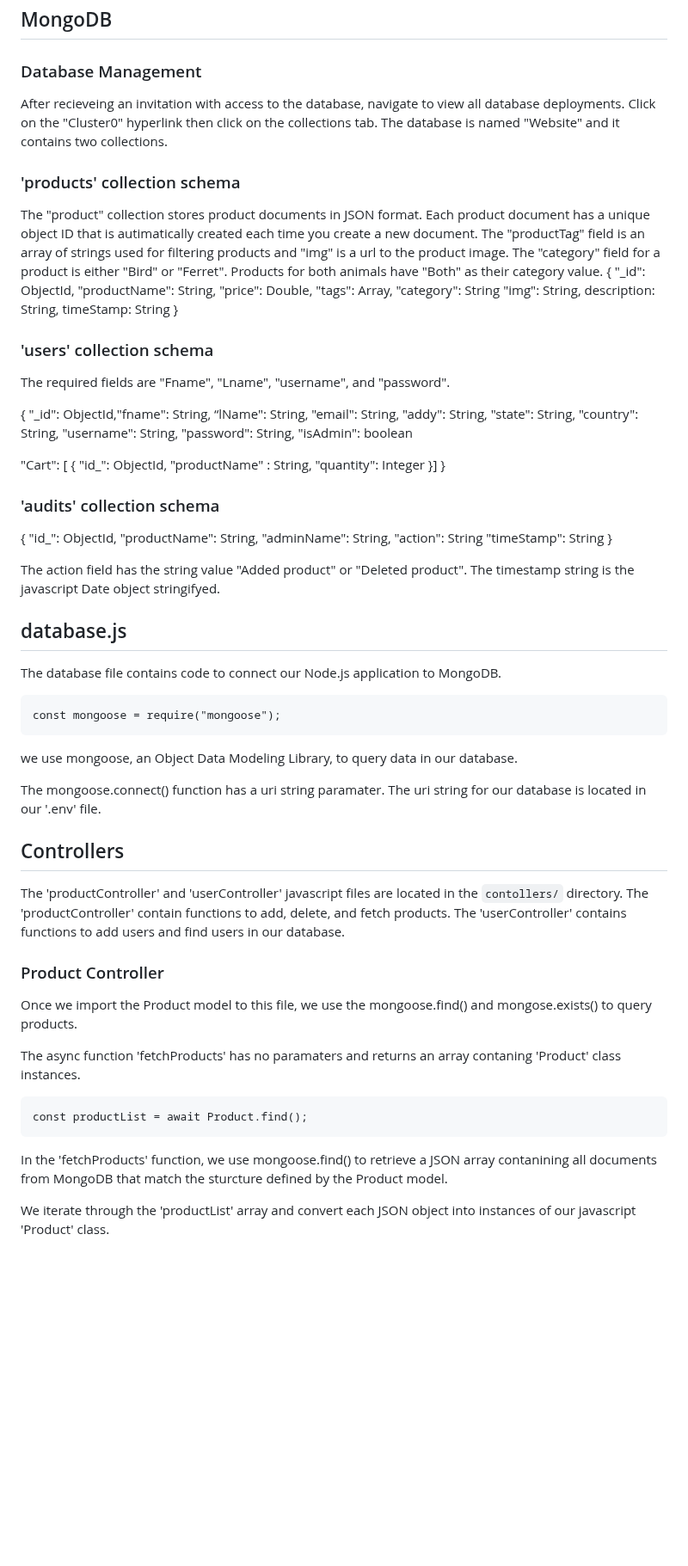
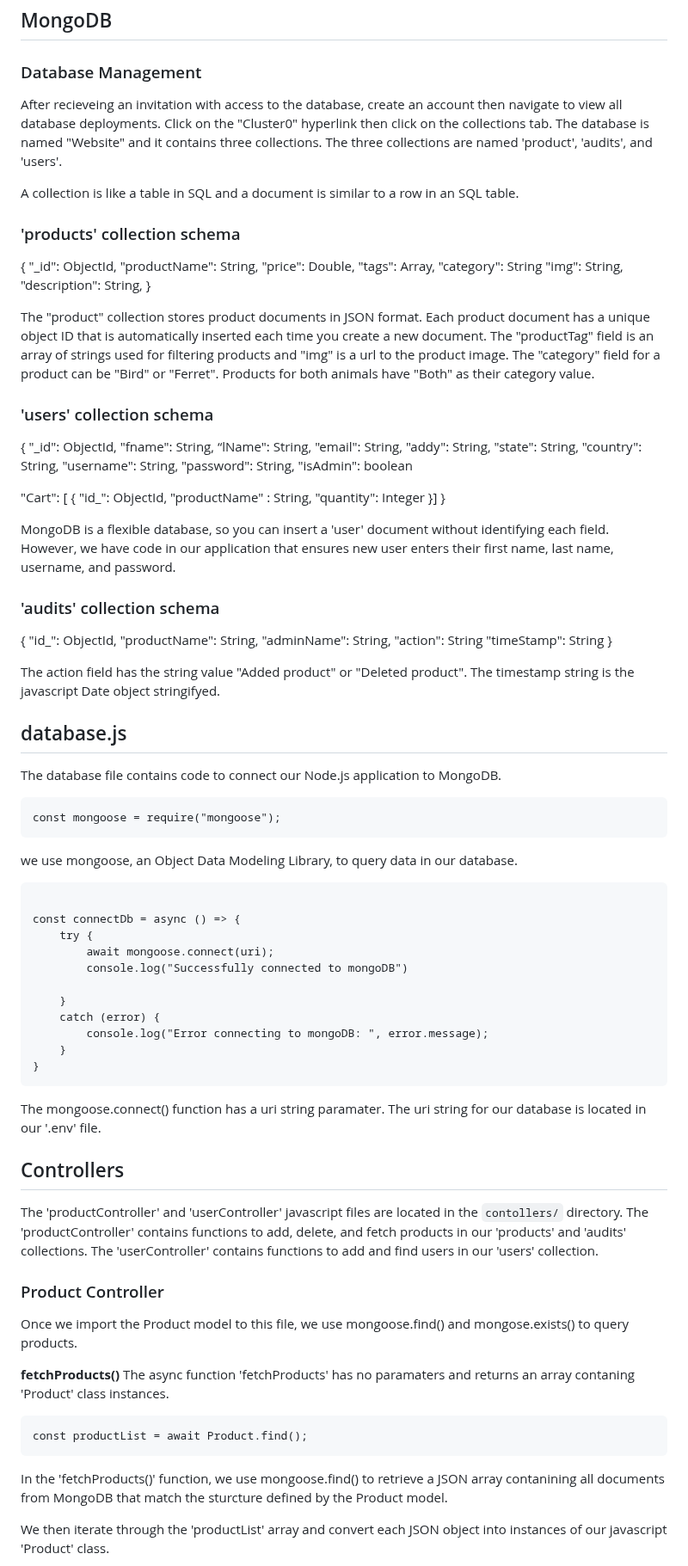
Before and after one commit to Bortiz25/pet-store-website, a Markdown page: README.md, the part around one of its changes. Shown at 86% size. GitHub-like rendering; blank space fills up the shorter version.

````diff
--- a/README.md
+++ b/README.md
@@ -36,12 +36,12 @@ If this message above does appear in your terminal you are doing something wrong
 ## MongoDB
 ### Database Management
 
-After recieveing an invitation with access to the database, navigate to view all database deployments. Click on the "Cluster0" hyperlink then click on the collections tab. The database is named "Website" and it contains two collections.
+After recieveing an invitation with access to the database, create an account then navigate to view all database deployments. Click on the "Cluster0" hyperlink then click on the collections tab. The database is named "Website" and it contains three collections. The three collections are named 'product', 'audits', and 'users'.
 
+A collection is like a table in SQL and a document is similar to a row in an SQL table.
 
 ### 'products' collection schema
 
-The "product" collection stores product documents in JSON format. Each product document has a unique object ID that is autimatically created each time you create a new document. The "productTag" field is an array of strings used for filtering products and "img" is a url to the product image. The "category" field for a product is either "Bird" or "Ferret". Products for both animals have "Both" as their category value.
 {
 "_id": ObjectId,
 "productName": String,
@@ -49,16 +49,16 @@ The "product" collection stores product documents in JSON format. Each product d
 "tags": Array,
 "category": String
 "img": String,
-description: String,
-timeStamp: String
+"description": String,
 }
+
+The "product" collection stores product documents in JSON format. Each product document has a unique object ID that is automatically inserted each time you create a new document. The "productTag" field is an array of strings used for filtering products and "img" is a url to the product image. The "category" field for a product can be "Bird" or "Ferret". Products for both animals have "Both" as their category value.
 
 
 ### 'users' collection schema
 
-The required fields are "Fname", "Lname", "username", and "password".
-
-{ "_id": ObjectId,"fname": String,
+{ "_id": ObjectId,
+"fname": String,
 “lName": String,
 "email": String,
 "addy": String,
@@ -76,6 +76,7 @@ The required fields are "Fname", "Lname", "username", and "password".
 }]
 }
 
+MongoDB is a flexible database, so you can insert a 'user' document without identifying each field. However, we have code in our application that ensures new user enters their first name, last name, username, and password.
 
 ### 'audits' collection schema
 {
@@ -88,7 +89,6 @@ The required fields are "Fname", "Lname", "username", and "password".
 
 The action field has the string value "Added product" or "Deleted product". The timestamp string is the javascript Date object stringifyed.
 
-
 ## database.js
 
 The database file contains code to connect our Node.js application to MongoDB.
@@ -98,20 +98,36 @@ const mongoose = require("mongoose");
 ```
 we use mongoose, an Object Data Modeling Library, to query data in our database.
 
+```
+
+const connectDb = async () => {
+    try {
+        await mongoose.connect(uri);
+        console.log("Successfully connected to mongoDB")
+
+    }
+    catch (error) {
+        console.log("Error connecting to mongoDB: ", error.message);
+    }
+}
+```
+
 The mongoose.connect() function has a uri string paramater. The uri string for our database is located in our '.env' file.
 
 ## Controllers
-The 'productController' and 'userController' javascript files are located in the `contollers/` directory. The 'productController' contain functions to add, delete, and fetch products. The 'userController' contains functions to add users and find users in our database.
+The 'productController' and 'userController' javascript files are located in the `contollers/` directory. The 'productController' contains functions to add, delete, and fetch products in our 'products' and 'audits' collections. The 'userController' contains functions to add and find users in our 'users' collection.
+
 ### Product Controller
 
-Once we import the Product model to this file, we use the mongoose.find() and mongose.exists() to query products.
+Once we import the Product model to this file, we use mongoose.find() and mongose.exists() to query products.
 
+**fetchProducts()**
 The async function 'fetchProducts' has no paramaters and returns an array contaning 'Product' class instances.
 
 ```
 const productList = await Product.find();
 ```
-In the 'fetchProducts' function, we use mongoose.find() to retrieve a JSON array contanining all documents from MongoDB that match the sturcture defined by the Product model.
+In the 'fetchProducts()' function, we use mongoose.find() to retrieve a JSON array contanining all documents from MongoDB that match the sturcture defined by the Product model.
 
-We iterate through the 'productList' array and convert each JSON object into instances of our javascript 'Product' class.
+We then iterate through the 'productList' array and convert each JSON object into instances of our javascript 'Product' class.
 
````
Also changed, not shown: other parts of README.md (+13 -10 lines).
